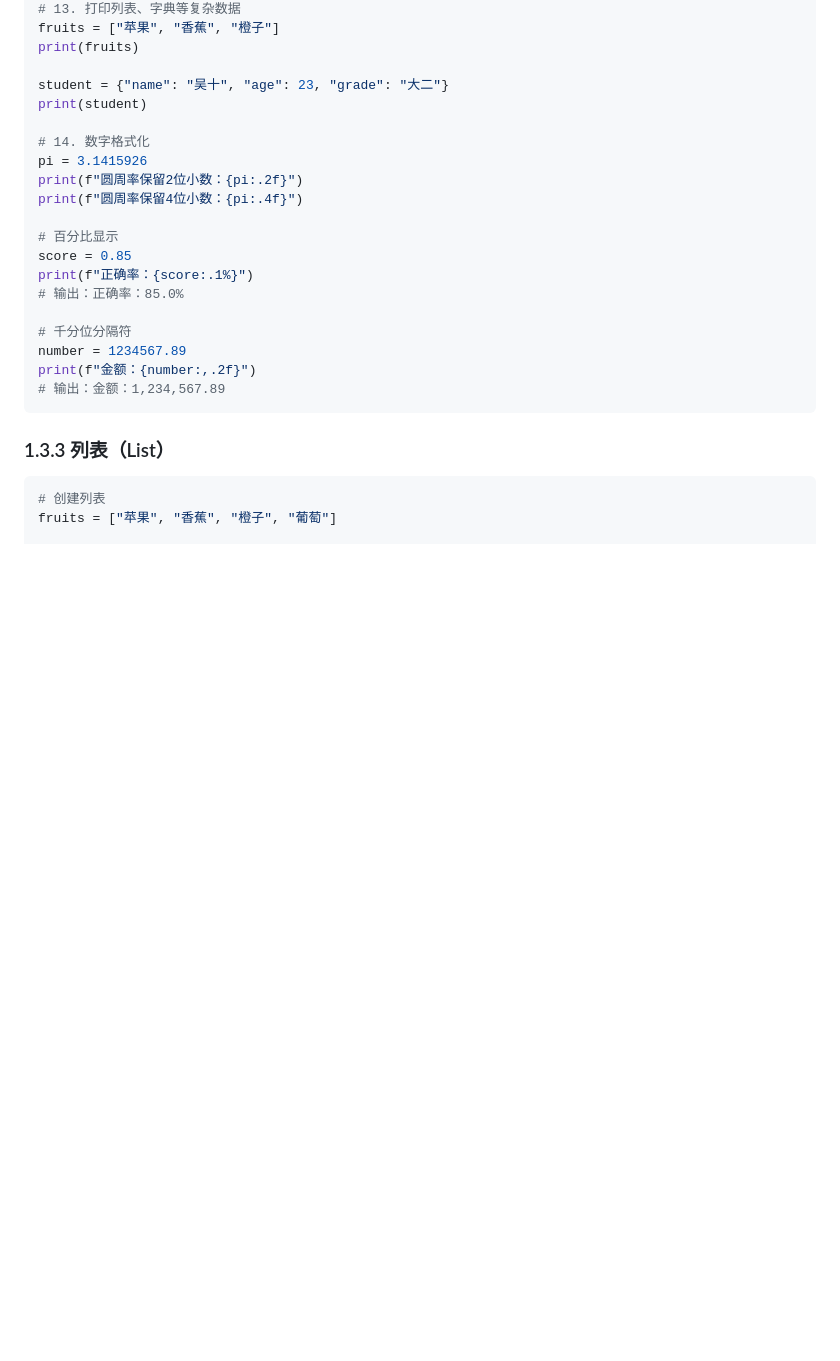
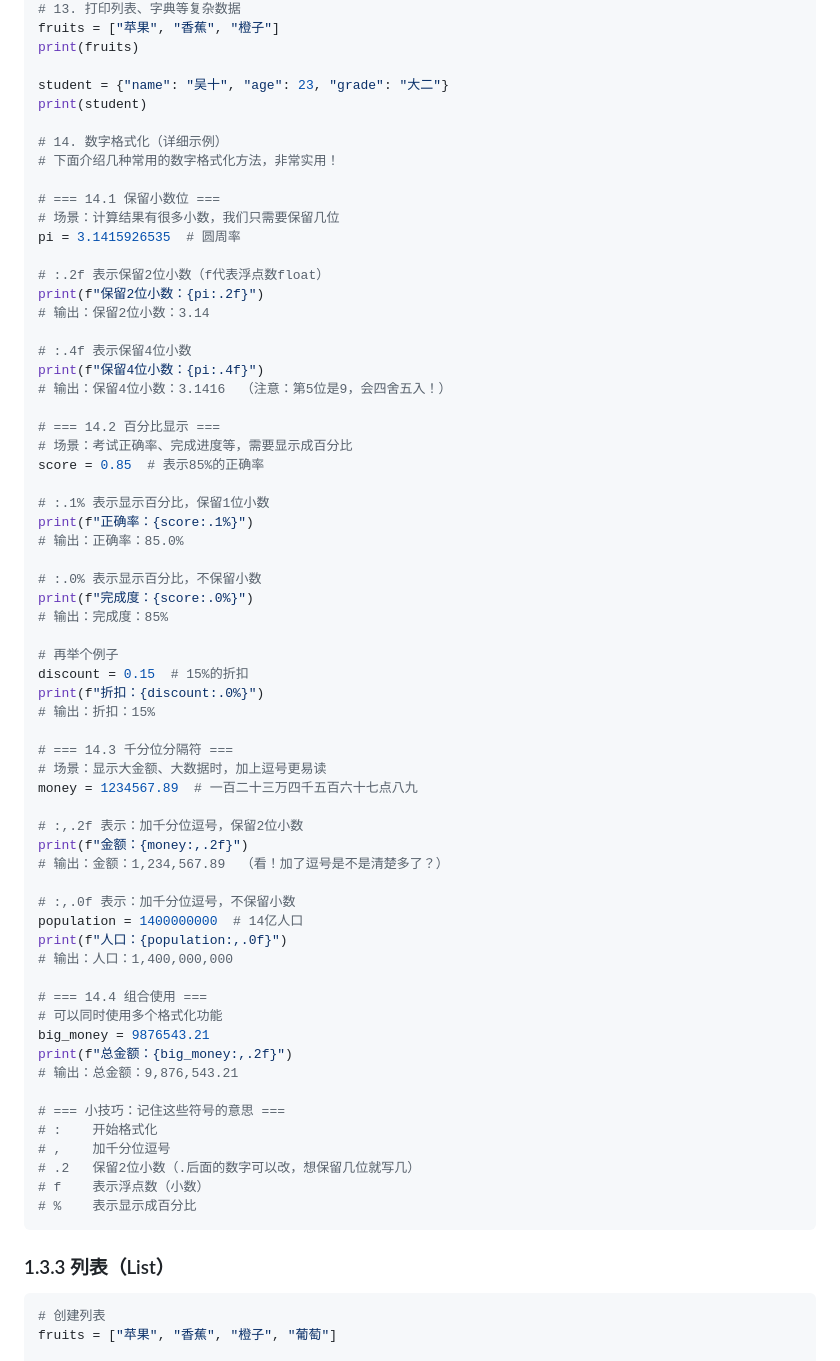
Before and after one commit to idcu/ai-trainer, a Markdown page: docs/01_Python基础.md, the part around the change. Rendered like a GitHub page; blank space fills up the shorter version.

Commit message:
充实 f-string

````diff
--- a/docs/01_Python基础.md
+++ b/docs/01_Python基础.md
@@ -132,20 +132,63 @@ print(fruits)
 student = {"name": "吴十", "age": 23, "grade": "大二"}
 print(student)
 
-# 14. 数字格式化
-pi = 3.1415926
-print(f"圆周率保留2位小数：{pi:.2f}")
-print(f"圆周率保留4位小数：{pi:.4f}")
+# 14. 数字格式化（详细示例）
+# 下面介绍几种常用的数字格式化方法，非常实用！
 
-# 百分比显示
-score = 0.85
+# === 14.1 保留小数位 ===
+# 场景：计算结果有很多小数，我们只需要保留几位
+pi = 3.1415926535  # 圆周率
+
+# :.2f 表示保留2位小数（f代表浮点数float）
+print(f"保留2位小数：{pi:.2f}")
+# 输出：保留2位小数：3.14
+
+# :.4f 表示保留4位小数
+print(f"保留4位小数：{pi:.4f}")
+# 输出：保留4位小数：3.1416  （注意：第5位是9，会四舍五入！）
+
+# === 14.2 百分比显示 ===
+# 场景：考试正确率、完成进度等，需要显示成百分比
+score = 0.85  # 表示85%的正确率
+
+# :.1% 表示显示百分比，保留1位小数
 print(f"正确率：{score:.1%}")
 # 输出：正确率：85.0%
 
-# 千分位分隔符
-number = 1234567.89
-print(f"金额：{number:,.2f}")
-# 输出：金额：1,234,567.89
+# :.0% 表示显示百分比，不保留小数
+print(f"完成度：{score:.0%}")
+# 输出：完成度：85%
+
+# 再举个例子
+discount = 0.15  # 15%的折扣
+print(f"折扣：{discount:.0%}")
+# 输出：折扣：15%
+
+# === 14.3 千分位分隔符 ===
+# 场景：显示大金额、大数据时，加上逗号更易读
+money = 1234567.89  # 一百二十三万四千五百六十七点八九
+
+# :,.2f 表示：加千分位逗号，保留2位小数
+print(f"金额：{money:,.2f}")
+# 输出：金额：1,234,567.89  （看！加了逗号是不是清楚多了？）
+
+# :,.0f 表示：加千分位逗号，不保留小数
+population = 1400000000  # 14亿人口
+print(f"人口：{population:,.0f}")
+# 输出：人口：1,400,000,000
+
+# === 14.4 组合使用 ===
+# 可以同时使用多个格式化功能
+big_money = 9876543.21
+print(f"总金额：{big_money:,.2f}")
+# 输出：总金额：9,876,543.21
+
+# === 小技巧：记住这些符号的意思 ===
+# :    开始格式化
+# ,    加千分位逗号
+# .2   保留2位小数（.后面的数字可以改，想保留几位就写几）
+# f    表示浮点数（小数）
+# %    表示显示成百分比
 ```
 
 ### 1.3.3 列表（List）
````
